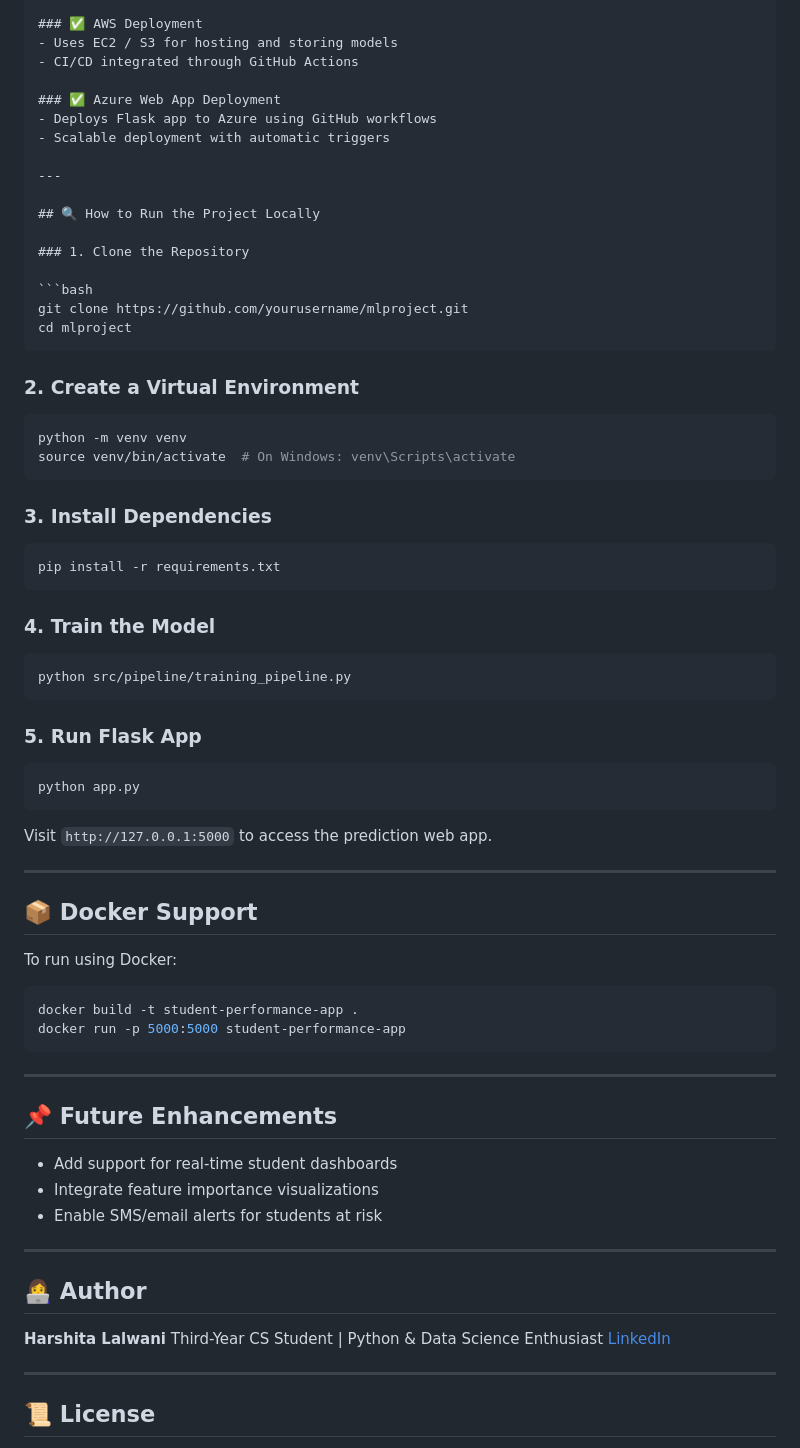
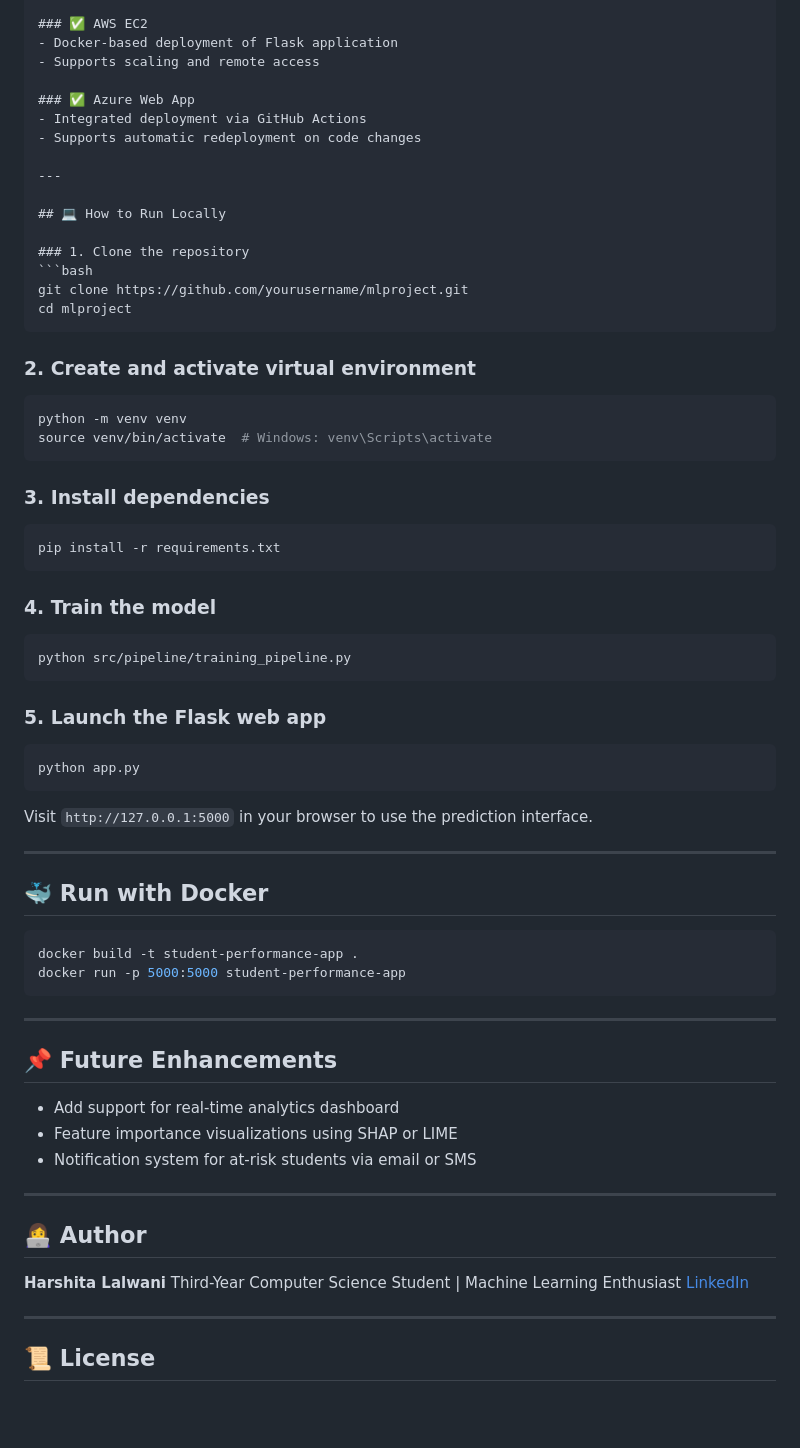
Before and after one commit to harshita0212/FullStack_mlProject, a Markdown page: README.md, the part around the change printed below. Rendered like a GitHub page; blank space fills up the shorter version.

`````diff
--- a/README.md
+++ b/README.md
@@ -105,55 +88,52 @@ mlproject/
 
-### ✅ AWS Deployment
-- Uses EC2 / S3 for hosting and storing models
-- CI/CD integrated through GitHub Actions
+### ✅ AWS EC2
+- Docker-based deployment of Flask application
+- Supports scaling and remote access
 
-### ✅ Azure Web App Deployment
-- Deploys Flask app to Azure using GitHub workflows
-- Scalable deployment with automatic triggers
+### ✅ Azure Web App
+- Integrated deployment via GitHub Actions
+- Supports automatic redeployment on code changes
 
 ---
 
-## 🔍 How to Run the Project Locally
+## 💻 How to Run Locally
 
-### 1. Clone the Repository
-
+### 1. Clone the repository
 ```bash
 git clone https://github.com/yourusername/mlproject.git
 cd mlproject
 ````
 
-### 2. Create a Virtual Environment
+### 2. Create and activate virtual environment
 
 ```bash
 python -m venv venv
-source venv/bin/activate  # On Windows: venv\Scripts\activate
+source venv/bin/activate  # Windows: venv\Scripts\activate
 ```
 
-### 3. Install Dependencies
+### 3. Install dependencies
 
 ```bash
 pip install -r requirements.txt
 ```
 
-### 4. Train the Model
+### 4. Train the model
 
 ```bash
 python src/pipeline/training_pipeline.py
 ```
 
-### 5. Run Flask App
+### 5. Launch the Flask web app
 
 ```bash
 python app.py
 ```
 
-Visit `http://127.0.0.1:5000` to access the prediction web app.
+Visit `http://127.0.0.1:5000` in your browser to use the prediction interface.
 
 ---
 
-## 📦 Docker Support
-
-To run using Docker:
+## 🐳 Run with Docker
 
 ```bash
 docker build -t student-performance-app .
@@ -164,16 +144,16 @@ docker run -p 5000:5000 student-performance-app
 
 ## 📌 Future Enhancements
 
-* Add support for real-time student dashboards
-* Integrate feature importance visualizations
-* Enable SMS/email alerts for students at risk
+* Add support for real-time analytics dashboard
+* Feature importance visualizations using SHAP or LIME
+* Notification system for at-risk students via email or SMS
 
 ---
 
 ## 👩‍💻 Author
 
 **Harshita Lalwani**
-Third-Year CS Student | Python & Data Science Enthusiast
+Third-Year Computer Science Student | Machine Learning Enthusiast
 [LinkedIn](https://www.linkedin.com/in/harshitalalwani)
 
 ---
`````
Also changed, not shown: other parts of README.md (+59 -76 lines).
